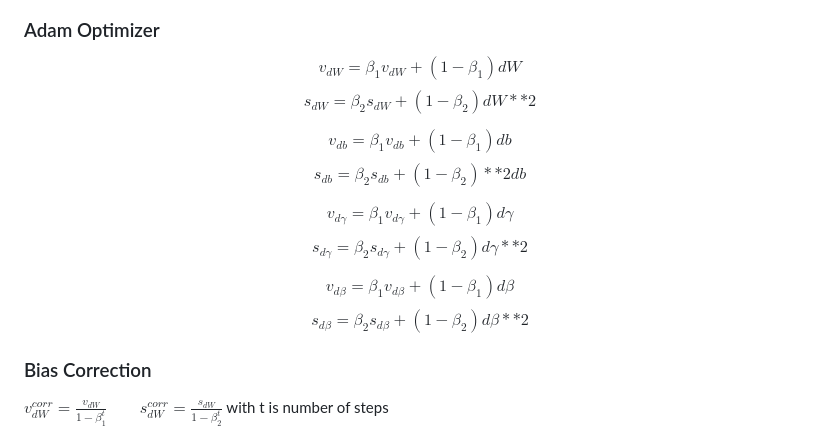
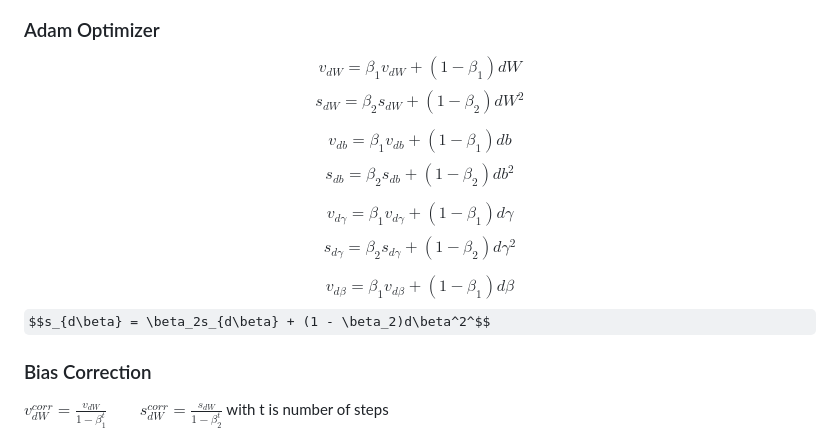
Before and after one commit to henrytran07/image-classifier, a Markdown page: utils/README.md, the part around the change. Rendered like a GitHub page; some formulas as TeX source.

```diff
--- a/utils/README.md
+++ b/utils/README.md
@@ -91,16 +91,16 @@ $$\frac{\partial L}{\partial \beta} = \frac{1}{m}\text{np.sum}(dZ, \text{axis}=1
 
 ### Adam Optimizer
 $$v_{dW} = \beta_1v_{dW} + (1 - \beta_1)dW$$
-$$s_{dW} = \beta_2s_{dW} + (1 - \beta_2)dW**2$$
+$$s_{dW} = \beta_2s_{dW} + (1 - \beta_2)dW^2$$
 
 $$v_{db} = \beta_1v_{db} + (1 - \beta_1)db$$
-$$s_{db} = \beta_2s_{db} + (1 - \beta_2)**2db$$
+$$s_{db} = \beta_2s_{db} + (1 - \beta_2)db^2$$
 
 $$v_{d\gamma} = \beta_1v_{d\gamma} + (1 - \beta_1)d\gamma$$
-$$s_{d\gamma} = \beta_2s_{d\gamma} + (1 - \beta_2)d\gamma**2$$
+$$s_{d\gamma} = \beta_2s_{d\gamma} + (1 - \beta_2)d\gamma^2$$
 
 $$v_{d\beta} = \beta_1v_{d\beta} + (1 - \beta_1)d\beta$$
-$$s_{d\beta} = \beta_2s_{d\beta} + (1 - \beta_2)d\beta**2$$
+$$s_{d\beta} = \beta_2s_{d\beta} + (1 - \beta_2)d\beta^2^$$
 ### Bias Correction
 
 $v_{dW}^{corr} = \frac{v_{dW}}{1 - \beta_1^t} \quad \quad s_{dW}^{corr} = \frac{s_{dW}}{1 - \beta_2^t}$ with t is number of steps
```
